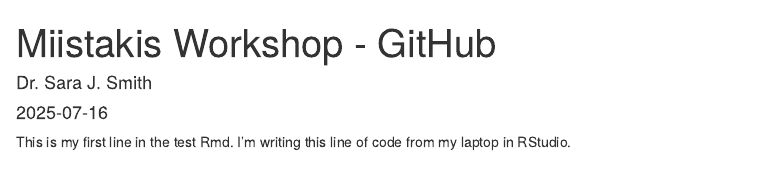
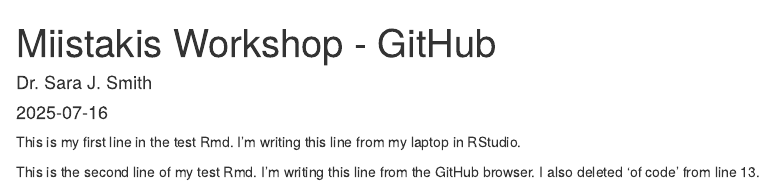
Before and after one commit to sjswuitchik/miistakis_workshop, an R Markdown document (scripts/06_githubDemo.Rmd): the page in a window 1100 px wide, from its top. Rendered offline with R 4.5, knitr and Pandoc, with nearby package versions.

Commit message:
Update 06_githubDemo.Rmd
Changed file on GitHub browser

````diff
--- a/scripts/06_githubDemo.Rmd
+++ b/scripts/06_githubDemo.Rmd
@@ -10,4 +10,7 @@ knitr::opts_chunk$set(echo = TRUE)
 ```
 
 
-This is my first line in the test Rmd. I'm writing this line of code from my laptop in RStudio.
+This is my first line in the test Rmd. I'm writing this line from my laptop in RStudio.
+
+This is the second line of my test Rmd. I'm writing this line from the GitHub browser.
+I also deleted 'of code' from line 13.
````
